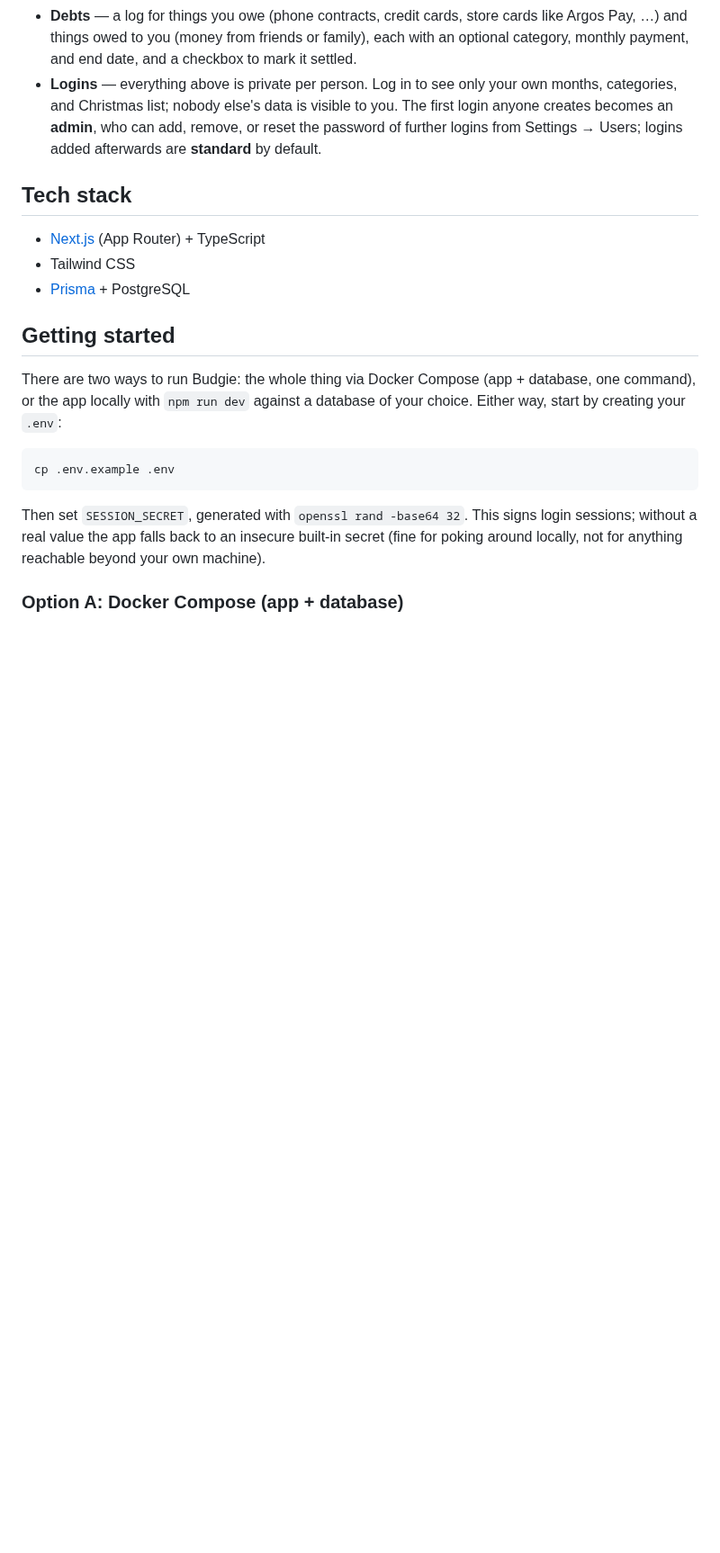
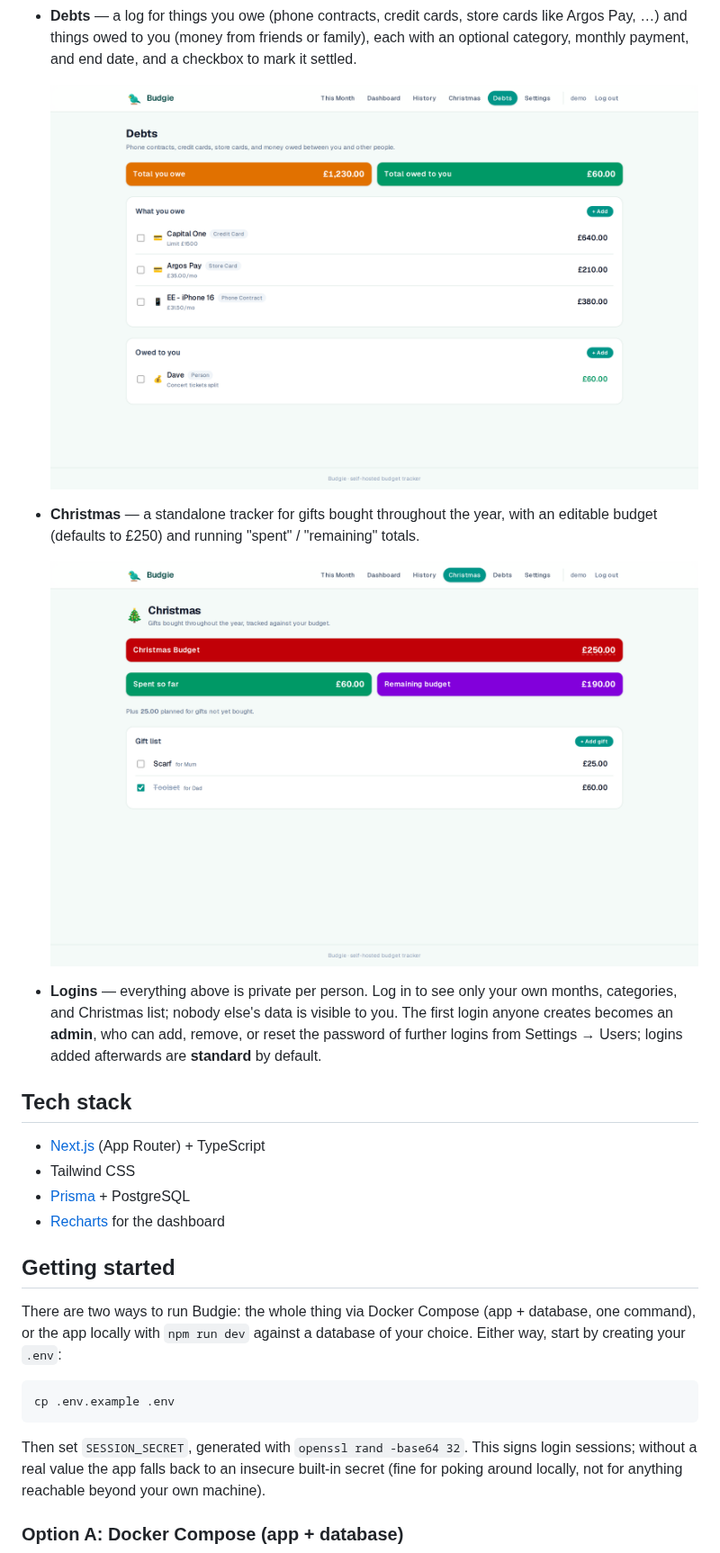
Before and after one commit to hazarduz/budgie, a Markdown page: README.md, the part around one of its changes. Shown at 90% size. Rendered like a GitHub page; pictures changed too: docs/screenshots/christmas.png (added), docs/screenshots/debts.png (added); blank space fills up the shorter version.

```diff
--- a/README.md
+++ b/README.md
@@ -52,6 +59,15 @@ git, so it never has to touch GitHub.
   store cards like Argos Pay, …) and things owed to you (money from
   friends or family), each with an optional category, monthly payment,
   and end date, and a checkbox to mark it settled.
+
+  ![Debts](docs/screenshots/debts.png)
+
+- **Christmas** — a standalone tracker for gifts bought throughout the
+  year, with an editable budget (defaults to £250) and running "spent" /
+  "remaining" totals.
+
+  ![Christmas](docs/screenshots/christmas.png)
+
 - **Logins** — everything above is private per person. Log in to see
   only your own months, categories, and Christmas list; nobody else's data
   is visible to you. The first login anyone creates becomes an
@@ -64,6 +80,7 @@ git, so it never has to touch GitHub.
 - [Next.js](https://nextjs.org) (App Router) + TypeScript
 - Tailwind CSS
 - [Prisma](https://www.prisma.io) + PostgreSQL
+- [Recharts](https://recharts.org) for the dashboard
 
 ## Getting started
 
```
Also changed, not shown: other parts of README.md (+36 -24 lines), docs/screenshots/dashboard.png (added), docs/screenshots/history.png (added), docs/screenshots/this-month.png (added), 2 other files.
